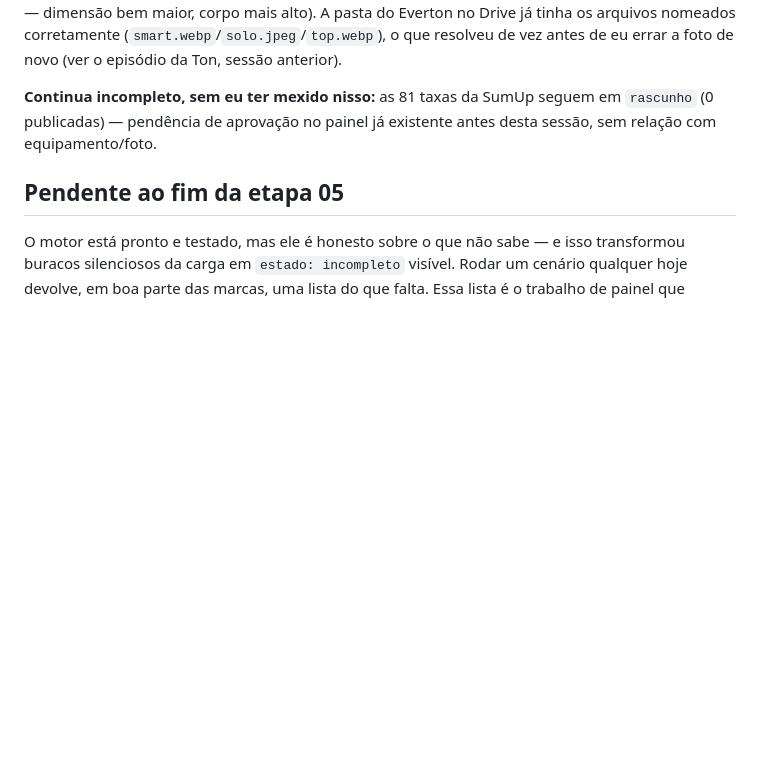
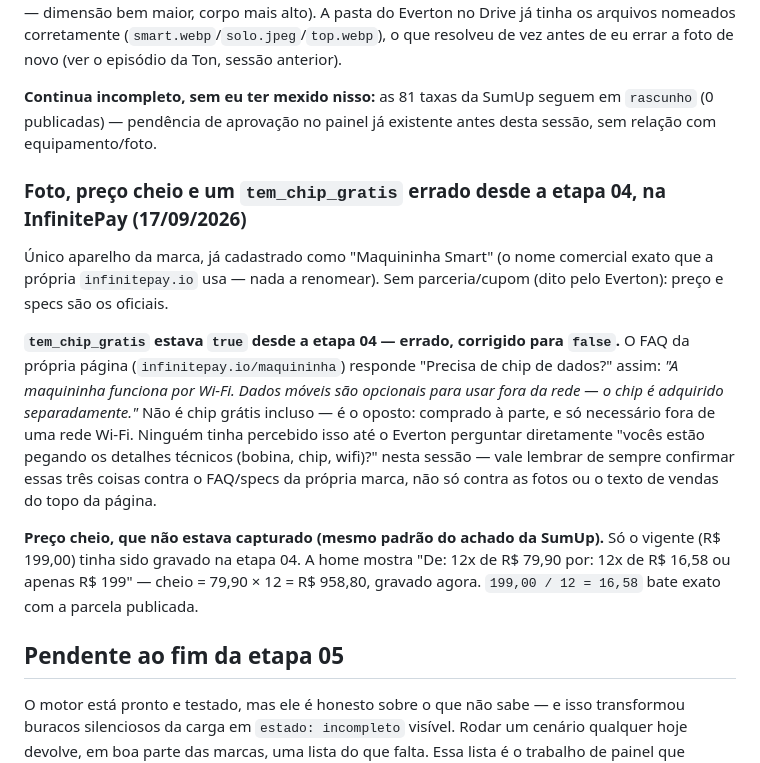
Before and after one commit to evertonlourenco/Comparador-Maquininhas, a Markdown page: CLAUDE.md, the part around the change. Rendered like a GitHub page; blank space fills up the shorter version.

Commit message:
docs: registra correção de tem_chip_gratis e preço cheio da InfinitePay
Co-Authored-By: Claude Sonnet 5 <noreply@anthropic.com>

```diff
--- a/CLAUDE.md
+++ b/CLAUDE.md
@@ -3026,6 +3026,29 @@ antes de eu errar a foto de novo (ver o episódio da Ton, sessão anterior).
 seguem em `rascunho` (0 publicadas) — pendência de aprovação no painel já
 existente antes desta sessão, sem relação com equipamento/foto.
 
+### Foto, preço cheio e um `tem_chip_gratis` errado desde a etapa 04, na InfinitePay (17/09/2026)
+
+Único aparelho da marca, já cadastrado como "Maquininha Smart" (o nome
+comercial exato que a própria `infinitepay.io` usa — nada a renomear).
+Sem parceria/cupom (dito pelo Everton): preço e specs são os oficiais.
+
+**`tem_chip_gratis` estava `true` desde a etapa 04 — errado, corrigido para
+`false`.** O FAQ da própria página (`infinitepay.io/maquininha`) responde
+"Precisa de chip de dados?" assim: *"A maquininha funciona por Wi-Fi. Dados
+móveis são opcionais para usar fora da rede — o chip é adquirido
+separadamente."* Não é chip grátis incluso — é o oposto: comprado à parte,
+e só necessário fora de uma rede Wi-Fi. Ninguém tinha percebido isso até o
+Everton perguntar diretamente "vocês estão pegando os detalhes técnicos
+(bobina, chip, wifi)?" nesta sessão — vale lembrar de sempre confirmar
+essas três coisas contra o FAQ/specs da própria marca, não só contra as
+fotos ou o texto de vendas do topo da página.
+
+**Preço cheio, que não estava capturado (mesmo padrão do achado da
+SumUp).** Só o vigente (R$ 199,00) tinha sido gravado na etapa 04. A home
+mostra "De: 12x de R$ 79,90 por: 12x de R$ 16,58 ou apenas R$ 199" — cheio
+= 79,90 × 12 = R$ 958,80, gravado agora. `199,00 / 12 = 16,58` bate exato
+com a parcela publicada.
+
 ## Pendente ao fim da etapa 05
 
 O motor está pronto e testado, mas ele é honesto sobre o que não sabe — e isso
```
